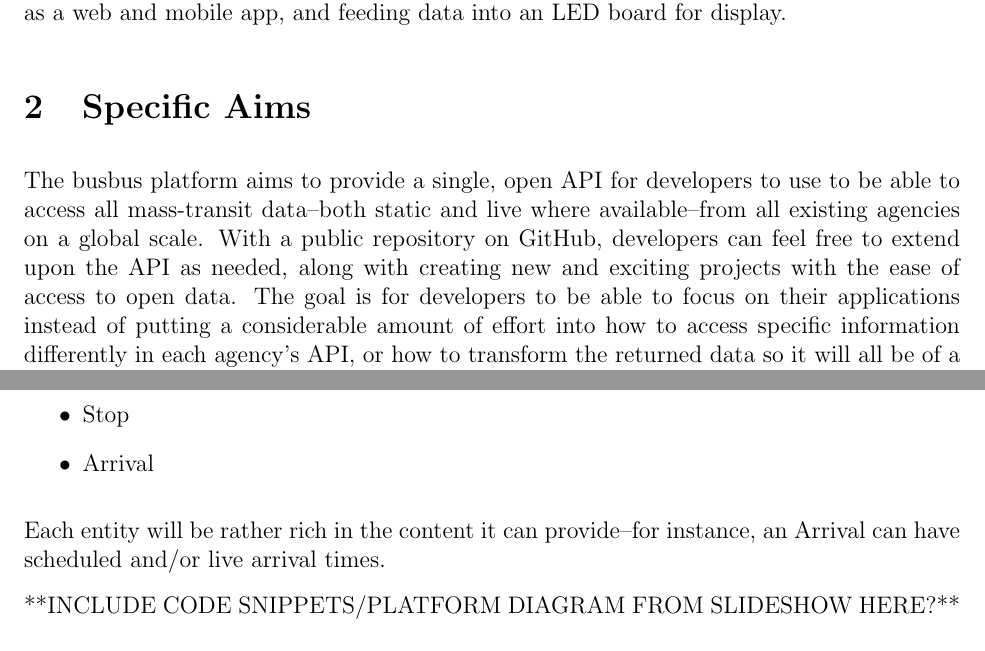
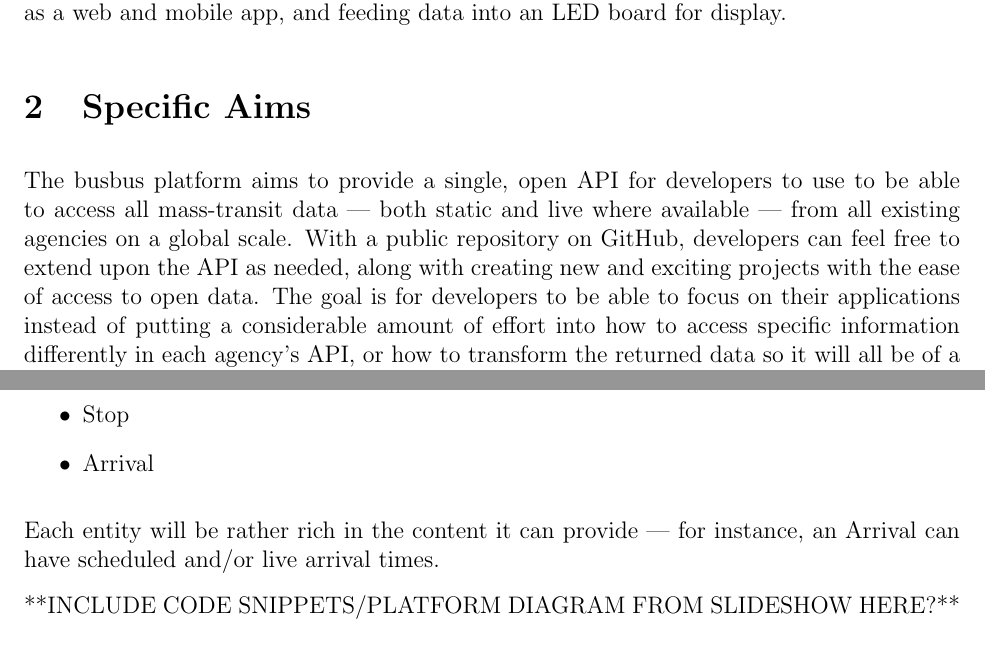
Before and after one commit to spaceboats/busbus-Proposal, a LaTeX document (busbus_Proposal.tex): two parts of pages 1 and 3 of 4, joined at a grey line, cut so that both start at the same text. Compiled offline with pdfLaTeX.

Commit message:
Fix dashes

```diff
--- a/busbus_Proposal.tex
+++ b/busbus_Proposal.tex
@@ -24,7 +24,7 @@
 \section{Specific Aims}
 
 The busbus platform aims to provide a single, open API for developers to use to be able to access all
-mass-transit data--both static and live where available--from all existing agencies on a global scale.
+mass-transit data --- both static and live where available --- from all existing agencies on a global scale.
 With a public repository on GitHub, developers can feel free to extend upon the API as needed,
 along with creating new and exciting projects with the ease of access to open data. The goal is for
 developers to be able to focus on their applications instead of putting a considerable amount of
@@ -70,7 +70,7 @@
 \item Stop
 \item Arrival
 \end{itemize}
-Each entity will be rather rich in the content it can provide--for instance, an Arrival can have scheduled
+Each entity will be rather rich in the content it can provide --- for instance, an Arrival can have scheduled
 and/or live arrival times.
 
 **INCLUDE CODE SNIPPETS/PLATFORM DIAGRAM FROM SLIDESHOW HERE?**
```
